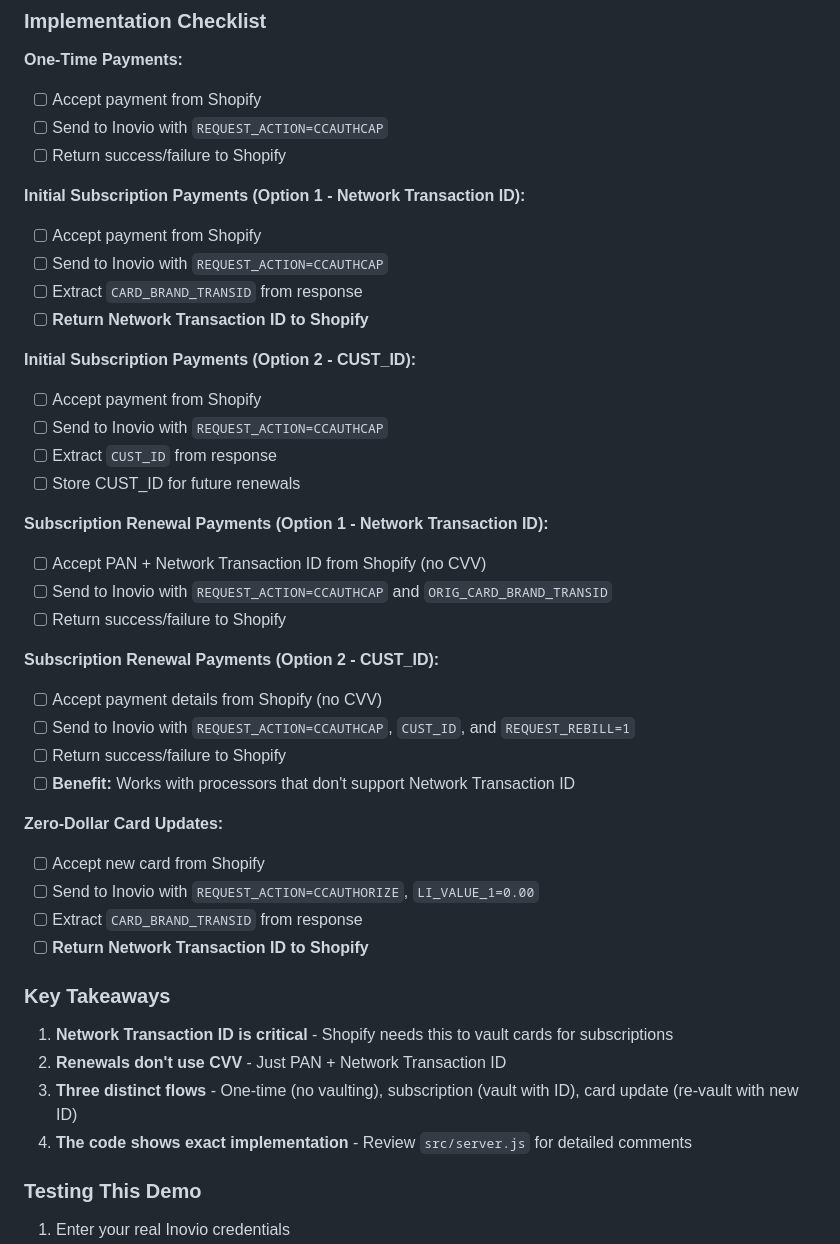
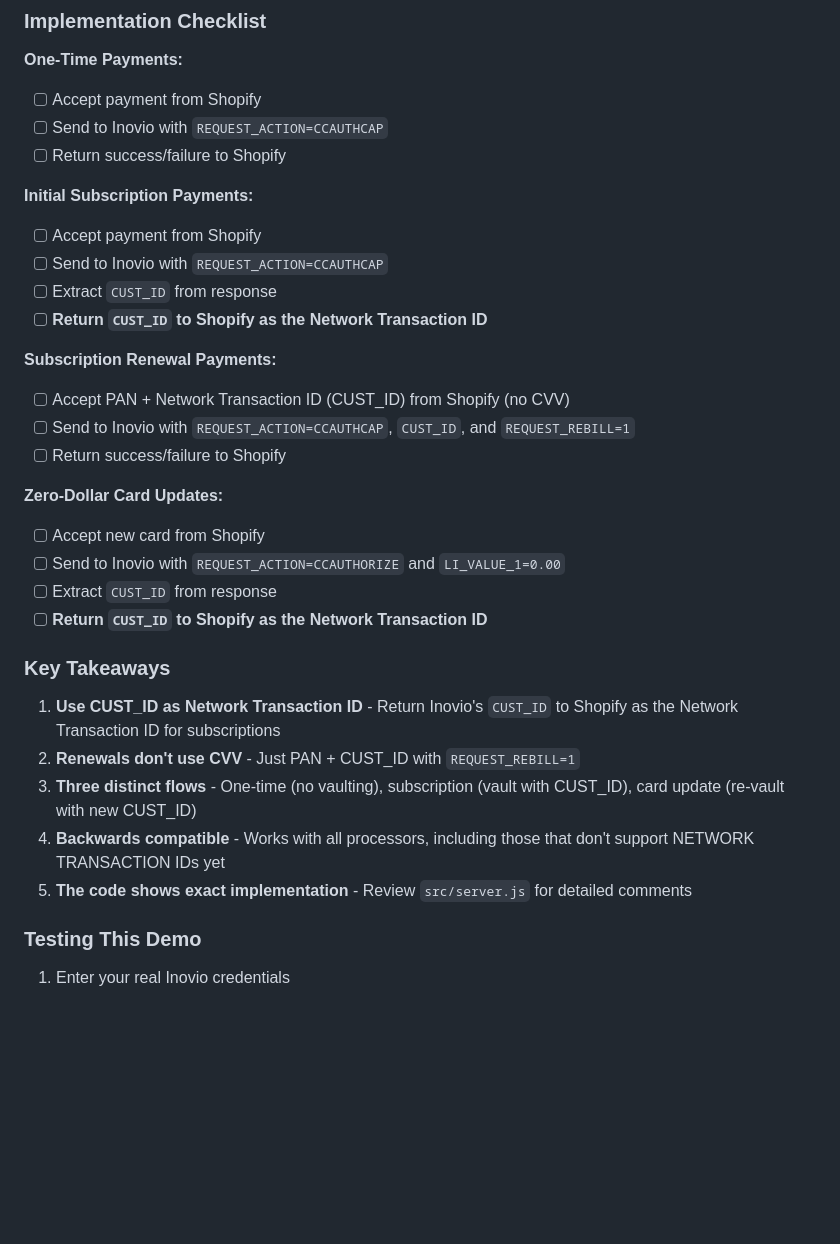
Before and after one commit to Inoviopay/Bankful-Demo, a Markdown page: README.md, the part around the change printed below. Rendered like a GitHub page; blank space fills up the shorter version.

Commit message:
update to correct flow

```diff
--- a/README.md
+++ b/README.md
@@ -176,41 +165,30 @@ If your processor doesn't support Network Transaction ID, you can use `CUST_ID`
 - [ ] Send to Inovio with `REQUEST_ACTION=CCAUTHCAP`
 - [ ] Return success/failure to Shopify
 
-**Initial Subscription Payments (Option 1 - Network Transaction ID):**
-- [ ] Accept payment from Shopify
-- [ ] Send to Inovio with `REQUEST_ACTION=CCAUTHCAP`
-- [ ] Extract `CARD_BRAND_TRANSID` from response
-- [ ] **Return Network Transaction ID to Shopify**
-
-**Initial Subscription Payments (Option 2 - CUST_ID):**
+**Initial Subscription Payments:**
 - [ ] Accept payment from Shopify
 - [ ] Send to Inovio with `REQUEST_ACTION=CCAUTHCAP`
 - [ ] Extract `CUST_ID` from response
-- [ ] Store CUST_ID for future renewals
+- [ ] **Return `CUST_ID` to Shopify as the Network Transaction ID**
 
-**Subscription Renewal Payments (Option 1 - Network Transaction ID):**
-- [ ] Accept PAN + Network Transaction ID from Shopify (no CVV)
-- [ ] Send to Inovio with `REQUEST_ACTION=CCAUTHCAP` and `ORIG_CARD_BRAND_TRANSID`
-- [ ] Return success/failure to Shopify
-
-**Subscription Renewal Payments (Option 2 - CUST_ID):**
-- [ ] Accept payment details from Shopify (no CVV)
+**Subscription Renewal Payments:**
+- [ ] Accept PAN + Network Transaction ID (CUST_ID) from Shopify (no CVV)
 - [ ] Send to Inovio with `REQUEST_ACTION=CCAUTHCAP`, `CUST_ID`, and `REQUEST_REBILL=1`
 - [ ] Return success/failure to Shopify
-- [ ] **Benefit:** Works with processors that don't support Network Transaction ID
 
 **Zero-Dollar Card Updates:**
 - [ ] Accept new card from Shopify
-- [ ] Send to Inovio with `REQUEST_ACTION=CCAUTHORIZE`, `LI_VALUE_1=0.00`
-- [ ] Extract `CARD_BRAND_TRANSID` from response
-- [ ] **Return Network Transaction ID to Shopify**
+- [ ] Send to Inovio with `REQUEST_ACTION=CCAUTHORIZE` and `LI_VALUE_1=0.00`
+- [ ] Extract `CUST_ID` from response
+- [ ] **Return `CUST_ID` to Shopify as the Network Transaction ID**
 
 ### Key Takeaways
 
-1. **Network Transaction ID is critical** - Shopify needs this to vault cards for subscriptions
-2. **Renewals don't use CVV** - Just PAN + Network Transaction ID
-3. **Three distinct flows** - One-time (no vaulting), subscription (vault with ID), card update (re-vault with new ID)
-4. **The code shows exact implementation** - Review `src/server.js` for detailed comments
+1. **Use CUST_ID as Network Transaction ID** - Return Inovio's `CUST_ID` to Shopify as the Network Transaction ID for subscriptions
+2. **Renewals don't use CVV** - Just PAN + CUST_ID with `REQUEST_REBILL=1`
+3. **Three distinct flows** - One-time (no vaulting), subscription (vault with CUST_ID), card update (re-vault with new CUST_ID)
+4. **Backwards compatible** - Works with all processors, including those that don't support NETWORK TRANSACTION IDs yet
+5. **The code shows exact implementation** - Review `src/server.js` for detailed comments
 
 ### Testing This Demo
 
```
Also changed, not shown: other parts of README.md (+29 -40 lines), SubscriptionFlow.png, 2 other files.
